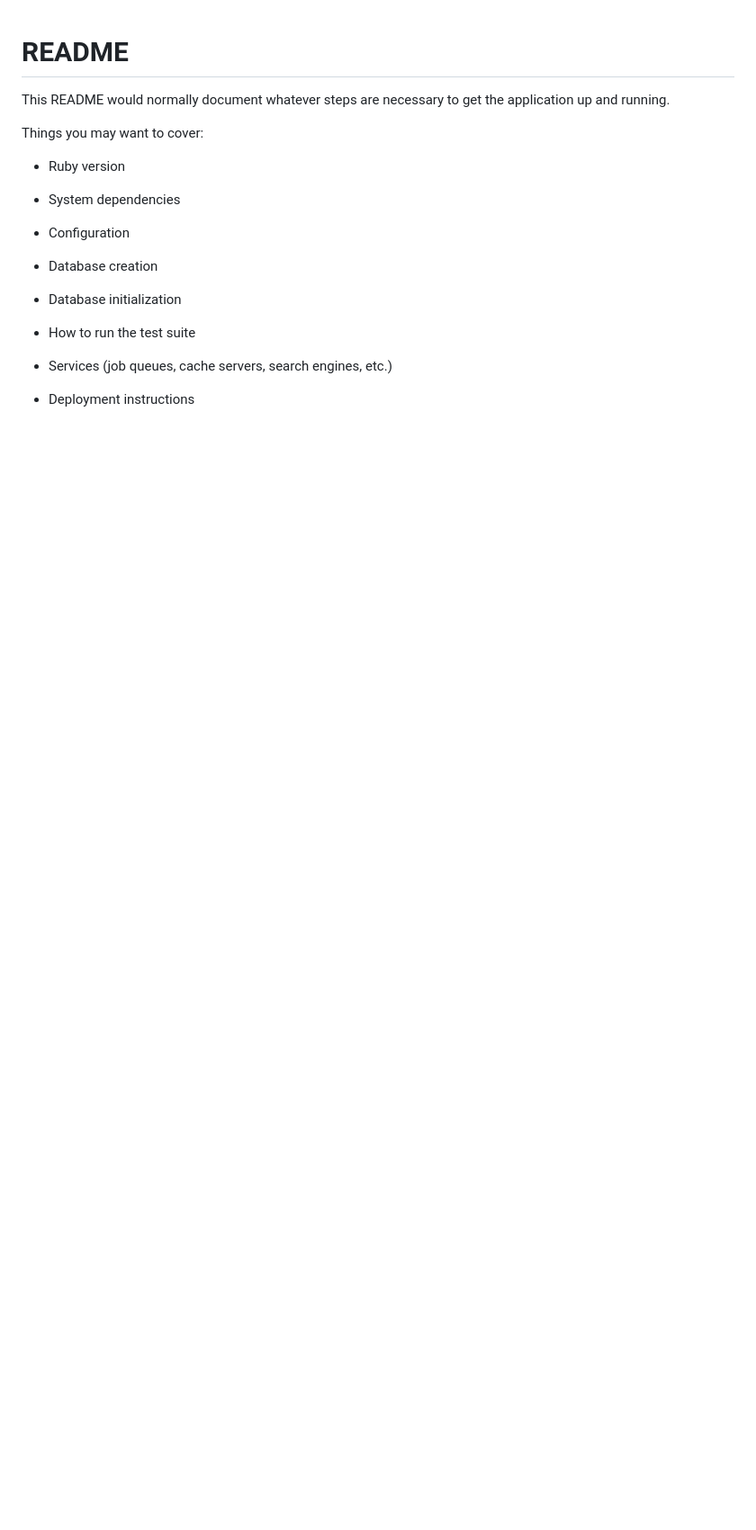
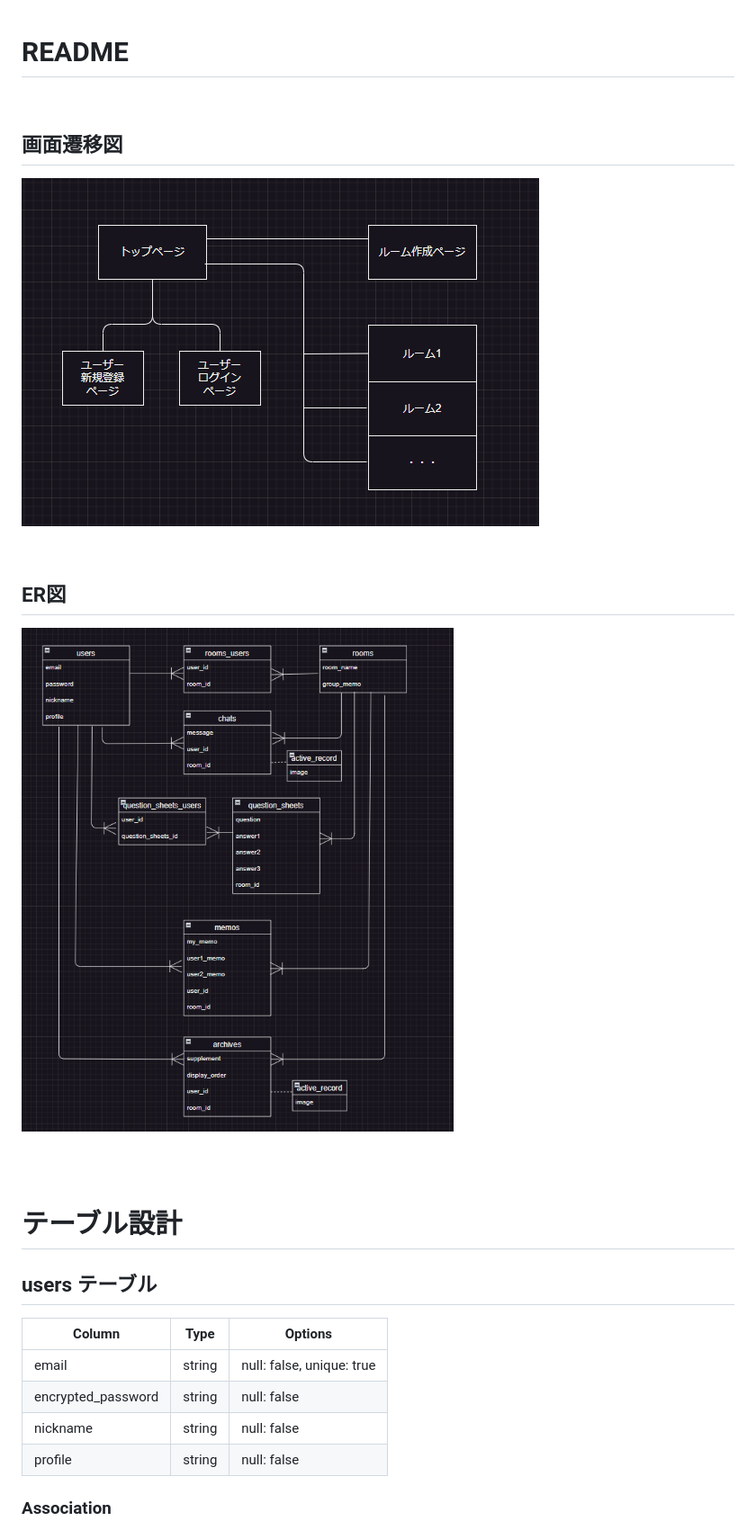
Before and after one commit to sakuraiswo/group_archive, a Markdown page: README.md, the part around one of its changes. Shown at 90% size. Rendered like a GitHub page; pictures changed too: images/entity_relationship_diagram.png (added), images/screen_transition_diagram.png (added); blank space fills up the shorter version.

Commit message:
ER図、画面遷移図作成

```diff
--- a/README.md
+++ b/README.md
@@ -1,23 +1,28 @@
 # README
 
-This README would normally document whatever steps are necessary to get the
-application up and running.
 
-Things you may want to cover:
+<br>
 
-* Ruby version
+## 画面遷移図
+![Logo](images/screen_transition_diagram.png)
 
-* System dependencies
+<br>
 
-* Configuration
+## ER図
+![Logo](images/entity_relationship_diagram.png)
 
-* Database creation
+<br><br>
 
-* Database initialization
+# テーブル設計
 
-* How to run the test suite
+## users テーブル
 
-* Services (job queues, cache servers, search engines, etc.)
+| Column             | Type   | Options     |
+| ------------------ | ------ | ----------- |
+| email              | string | null: false, unique: true |
+| encrypted_password | string | null: false |
+| nickname           | string | null: false |
+| profile            | string | null: false |
 
-* Deployment instructions
+### Association
 
```
Also changed, not shown: other parts of README.md (+115 -1 lines), 2 other files.
